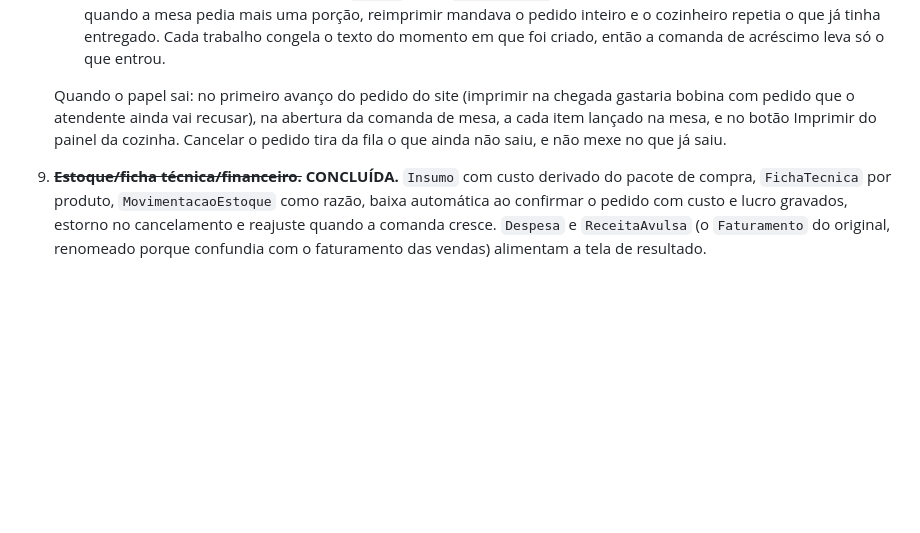
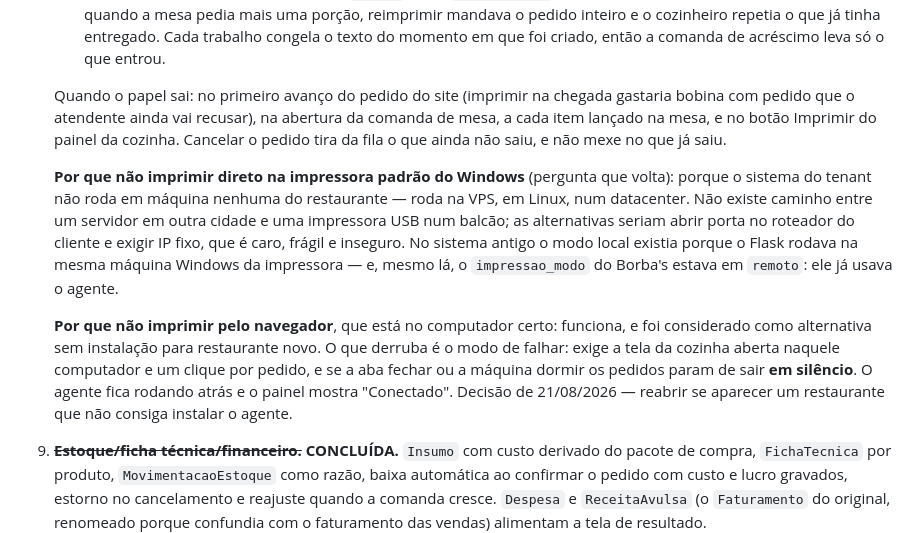
Before and after one commit to MuriloBorba94/Comandaai, a Markdown page: ROADMAP.md, the part around the change. Drawn GitHub-style; blank space fills up the shorter version.

Commit message:
ROADMAP: por que a impressao nao usa a impressora local direto
Pergunta que volta, e cuja resposta depende de um fato que nao esta
obvio no codigo: o sistema do tenant nao roda em maquina nenhuma do
restaurante. Sem isso escrito, daqui a tres meses alguem (eu inclusive)
refaz o raciocinio do zero ou, pior, tenta implementar.

Fica registrada tambem a alternativa considerada e recusada - imprimir
pelo navegador -, com o motivo: o modo de falhar dela e silencioso.

Co-Authored-By: Claude Opus 5 <noreply@anthropic.com>

```diff
--- a/ROADMAP.md
+++ b/ROADMAP.md
@@ -183,6 +183,23 @@ Borba's Burguer), adaptando cada peça para o modelo multi-tenant.
    Imprimir do painel da cozinha. Cancelar o pedido tira da fila o que ainda
    não saiu, e não mexe no que já saiu.
 
+   **Por que não imprimir direto na impressora padrão do Windows** (pergunta que
+   volta): porque o sistema do tenant não roda em máquina nenhuma do
+   restaurante — roda na VPS, em Linux, num datacenter. Não existe caminho entre
+   um servidor em outra cidade e uma impressora USB num balcão; as alternativas
+   seriam abrir porta no roteador do cliente e exigir IP fixo, que é caro,
+   frágil e inseguro. No sistema antigo o modo local existia porque o Flask
+   rodava na mesma máquina Windows da impressora — e, mesmo lá, o
+   `impressao_modo` do Borba's estava em `remoto`: ele já usava o agente.
+
+   **Por que não imprimir pelo navegador**, que está no computador certo:
+   funciona, e foi considerado como alternativa sem instalação para restaurante
+   novo. O que derruba é o modo de falhar: exige a tela da cozinha aberta
+   naquele computador e um clique por pedido, e se a aba fechar ou a máquina
+   dormir os pedidos param de sair **em silêncio**. O agente fica rodando atrás
+   e o painel mostra "Conectado". Decisão de 21/08/2026 — reabrir se aparecer
+   um restaurante que não consiga instalar o agente.
+
 9. ~~**Estoque/ficha técnica/financeiro.**~~ **CONCLUÍDA.** `Insumo` com custo
    derivado do pacote de compra, `FichaTecnica` por produto,
    `MovimentacaoEstoque` como razão, baixa automática ao confirmar o pedido com
```
